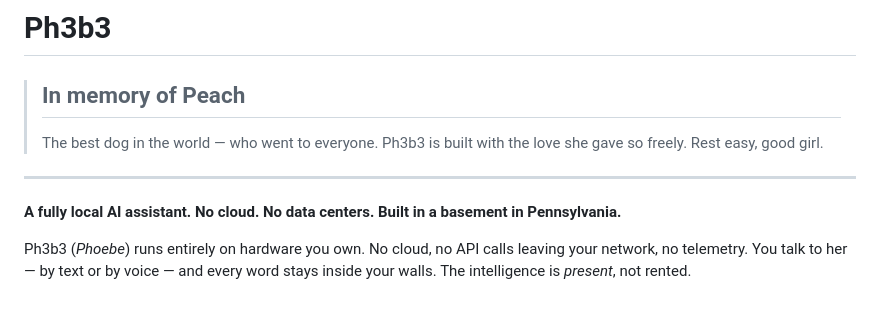
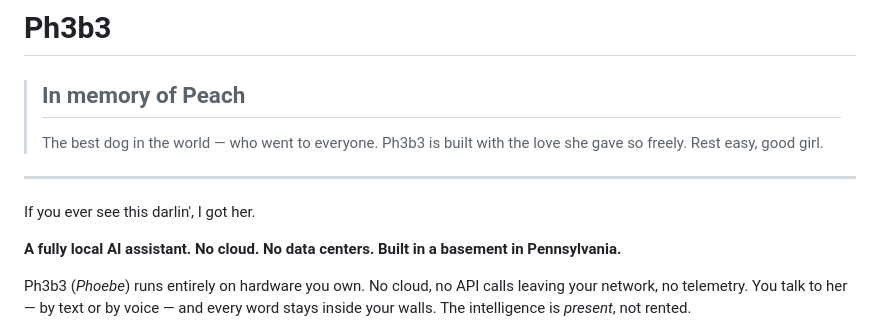
Before and after one commit to Astroson111/ph3b3, a Markdown page: README.md, the part around the change. Drawn GitHub-style; blank space fills up the shorter version.

Commit message:
Update README with information about local AI assistant
I got her darlin'

```diff
--- a/README.md
+++ b/README.md
@@ -6,6 +6,8 @@
 > Rest easy, good girl.
 
 ---
+
+If you ever see this darlin', I got her.
 
 **A fully local AI assistant. No cloud. No data centers. Built in a basement in Pennsylvania.**
 
```
